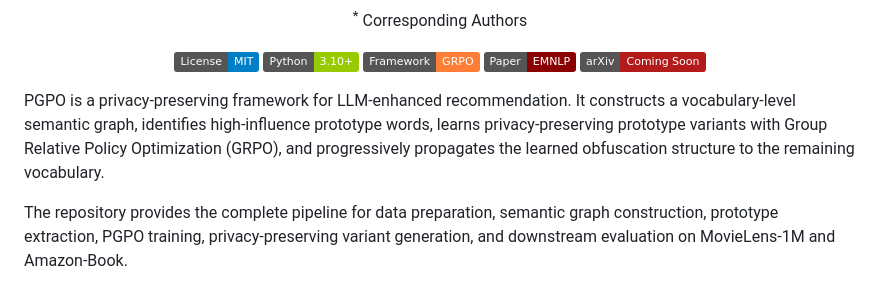
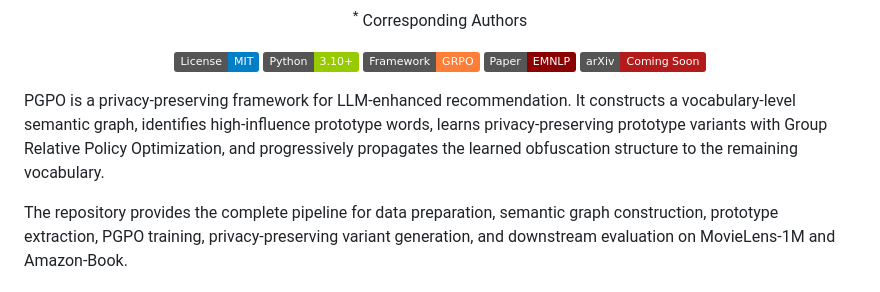
Before and after one commit to Shengxiang-Lin/PGPO, a Markdown page: README.md, the part around the change. Drawn GitHub-style; badges without logos.

```diff
--- a/README.md
+++ b/README.md
@@ -26,7 +26,7 @@
   <img src="https://img.shields.io/badge/arXiv-Coming%20Soon-b31b1b.svg" alt="arXiv: Coming Soon">
 </p>
 
-PGPO is a privacy-preserving framework for LLM-enhanced recommendation. It constructs a vocabulary-level semantic graph, identifies high-influence prototype words, learns privacy-preserving prototype variants with Group Relative Policy Optimization (GRPO), and progressively propagates the learned obfuscation structure to the remaining vocabulary.
+PGPO is a privacy-preserving framework for LLM-enhanced recommendation. It constructs a vocabulary-level semantic graph, identifies high-influence prototype words, learns privacy-preserving prototype variants with Group Relative Policy Optimization, and progressively propagates the learned obfuscation structure to the remaining vocabulary.
 
 The repository provides the complete pipeline for data preparation, semantic graph construction, prototype extraction, PGPO training, privacy-preserving variant generation, and downstream evaluation on MovieLens-1M and Amazon-Book.
 
```
